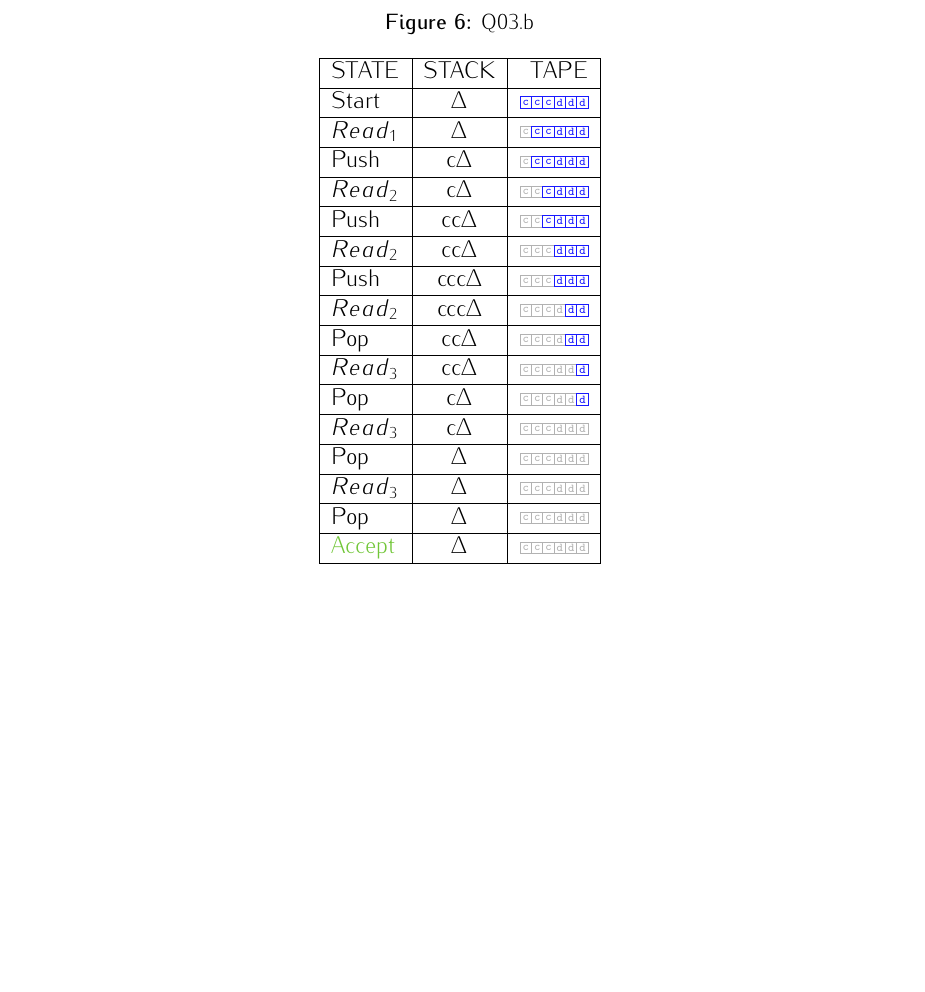
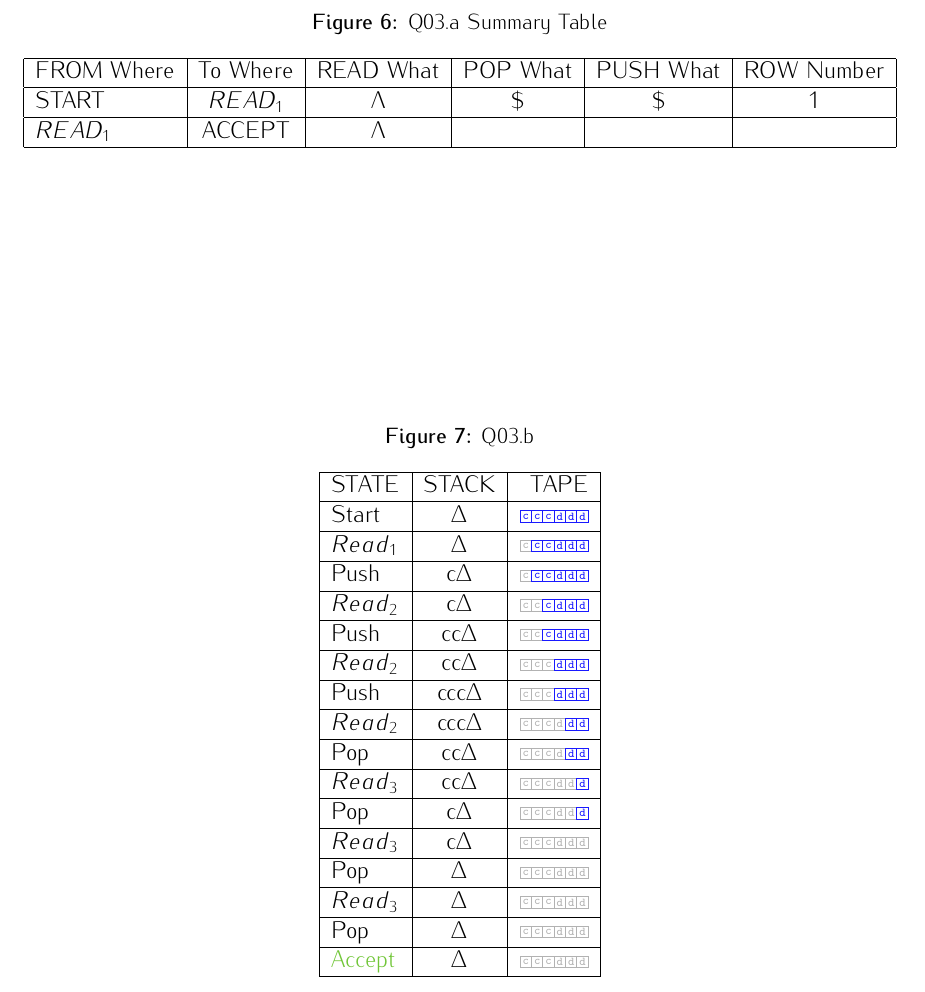
Before and after one commit to trentonknight/CS375-WK7, a LaTeX document (Mansfield-CS375-WK7.tex): part of page 6 of 7 before the commit and part of page 6 of 8 after it, cut at the place of the change, the shorter picture padded with empty space. Compiled offline with pdfLaTeX.

Commit message:
modified:   Mansfield-CS375-WK7.tex

```diff
--- a/Mansfield-CS375-WK7.tex
+++ b/Mansfield-CS375-WK7.tex
@@ -283,6 +290,18 @@ shapes.misc,shapes.arrows,chains,matrix,scopes,decorations.pathmorphing,backgrou
 \end{center}
 \end{figure}
 \clearpage
+\begin{figure}
+\begin{center}
+\caption{Q03.a Summary Table}
+\begin{tabular}{| l | c | c |c |c|c| }
+\hline
+FROM Where & To Where & READ What & POP What& PUSH What & ROW Number\\ \hline
+START&$READ_1$&$\Lambda$&\$&\$&1\\ \hline
+$READ_1$&ACCEPT&$\Lambda$&&&\\ \hline
+
+\end{tabular}
+\end{center}
+\end{figure}
 %tape one
 \DeclareRobustCommand*\drawboxes[1]{%
 \begin{tikzpicture}[
```
Also changed, not shown: Mansfield-CS375-WK7.pdf, Mansfield-CS375-WK7.tex (7 more changed lines), 3 other files.
